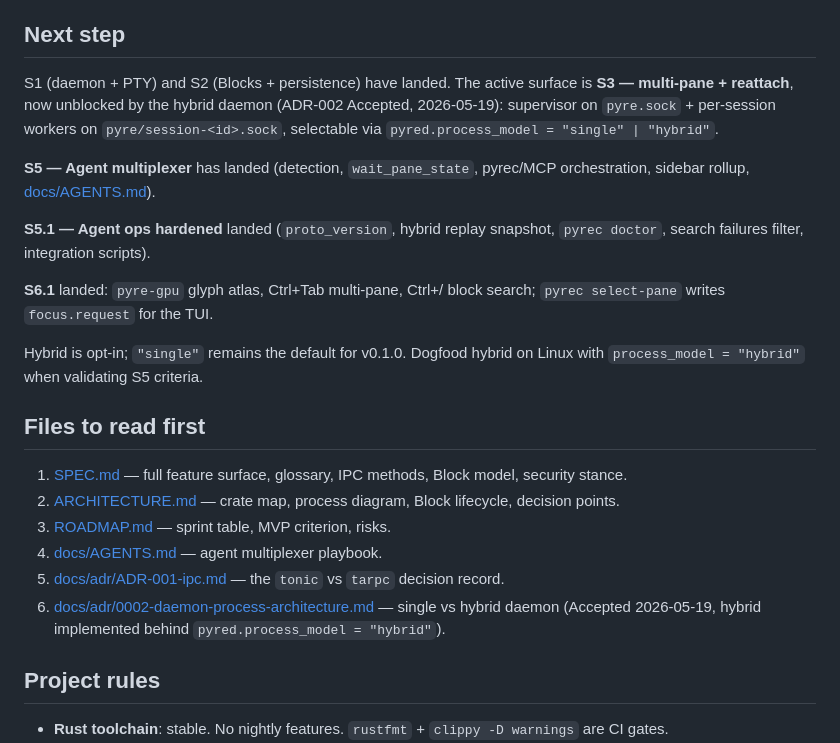
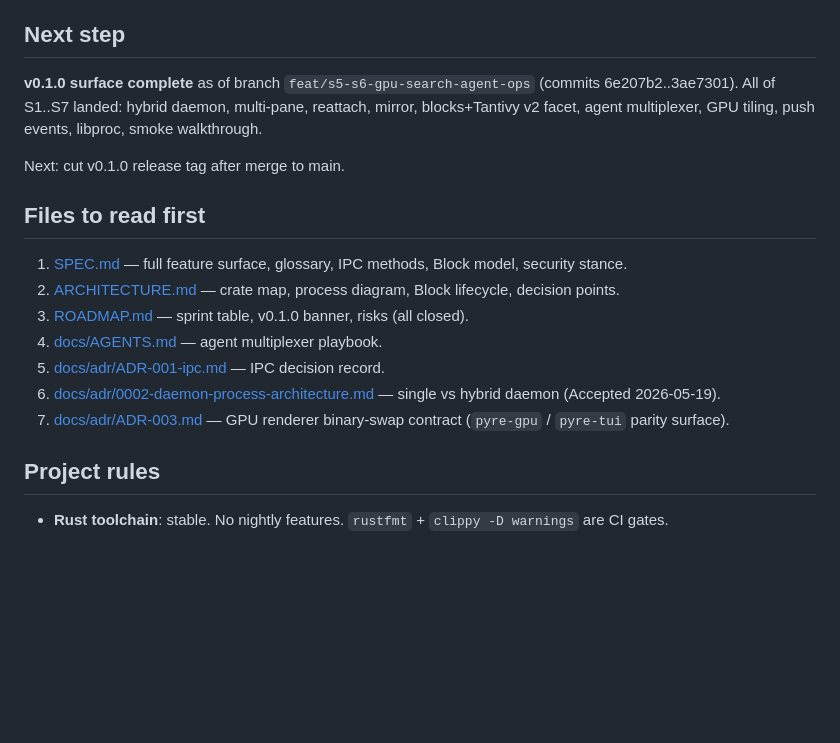
Before and after one commit to Rixmerz/pyre, a Markdown page: CLAUDE.md, the part around the change. Drawn GitHub-style; blank space fills up the shorter version.

```diff
--- a/CLAUDE.md
+++ b/CLAUDE.md
@@ -5,23 +5,12 @@ on `pyre`. Read it first, then follow the links below.
 
 ## Next step
 
-S1 (daemon + PTY) and S2 (Blocks + persistence) have landed. The
-active surface is **S3 — multi-pane + reattach**, now unblocked by
-the hybrid daemon (ADR-002 Accepted, 2026-05-19): supervisor on
-`pyre.sock` + per-session workers on `pyre/session-<id>.sock`,
-selectable via `pyred.process_model = "single" | "hybrid"`.
+**v0.1.0 surface complete** as of branch `feat/s5-s6-gpu-search-agent-ops`
+(commits 6e207b2..3ae7301). All of S1..S7 landed: hybrid daemon, multi-pane,
+reattach, mirror, blocks+Tantivy v2 facet, agent multiplexer, GPU tiling, push
+events, libproc, smoke walkthrough.
 
-**S5 — Agent multiplexer** has landed (detection, `wait_pane_state`, pyrec/MCP
-orchestration, sidebar rollup, [docs/AGENTS.md](docs/AGENTS.md)).
-
-**S5.1 — Agent ops hardened** landed (`proto_version`, hybrid replay snapshot,
-`pyrec doctor`, search failures filter, integration scripts).
-
-**S6.1** landed: `pyre-gpu` glyph atlas, Ctrl+Tab multi-pane, Ctrl+/ block search;
-`pyrec select-pane` writes `focus.request` for the TUI.
-
-Hybrid is opt-in; `"single"` remains the default for v0.1.0. Dogfood hybrid on
-Linux with `process_model = "hybrid"` when validating S5 criteria.
+Next: cut v0.1.0 release tag after merge to main.
 
 ## Files to read first
 
@@ -29,13 +18,13 @@ Linux with `process_model = "hybrid"` when validating S5 criteria.
    Block model, security stance.
 2. [ARCHITECTURE.md](ARCHITECTURE.md) — crate map, process diagram,
    Block lifecycle, decision points.
-3. [ROADMAP.md](ROADMAP.md) — sprint table, MVP criterion, risks.
+3. [ROADMAP.md](ROADMAP.md) — sprint table, v0.1.0 banner, risks (all closed).
 4. [docs/AGENTS.md](docs/AGENTS.md) — agent multiplexer playbook.
-5. [docs/adr/ADR-001-ipc.md](docs/adr/ADR-001-ipc.md) — the
-   `tonic` vs `tarpc` decision record.
+5. [docs/adr/ADR-001-ipc.md](docs/adr/ADR-001-ipc.md) — IPC decision record.
 6. [docs/adr/0002-daemon-process-architecture.md](docs/adr/0002-daemon-process-architecture.md) —
-   single vs hybrid daemon (Accepted 2026-05-19, hybrid implemented
-   behind `pyred.process_model = "hybrid"`).
+   single vs hybrid daemon (Accepted 2026-05-19).
+7. [docs/adr/ADR-003.md](docs/adr/ADR-003.md) — GPU renderer binary-swap
+   contract (`pyre-gpu` / `pyre-tui` parity surface).
 
 ## Project rules
 
```
Also changed, not shown: ROADMAP.md (+37 -9 lines).
